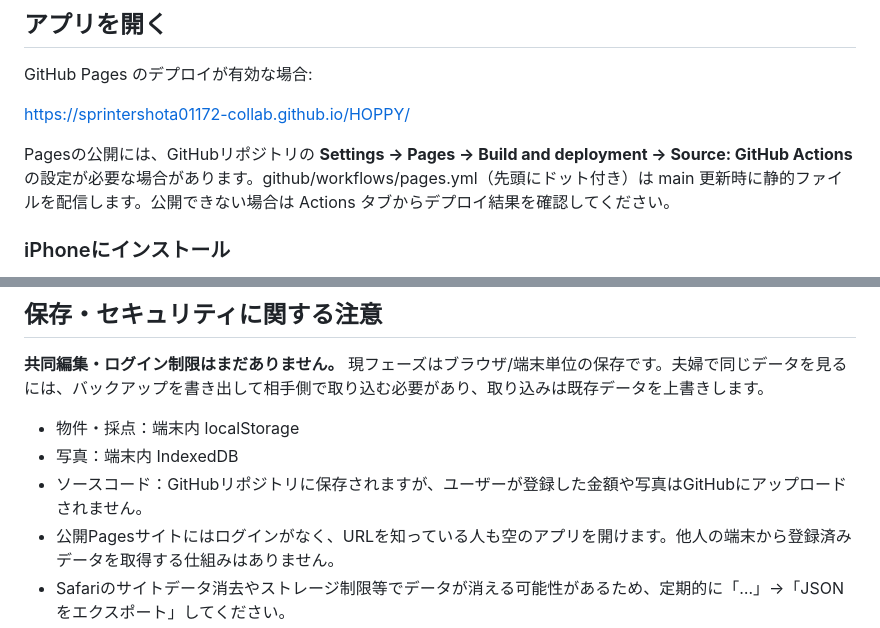
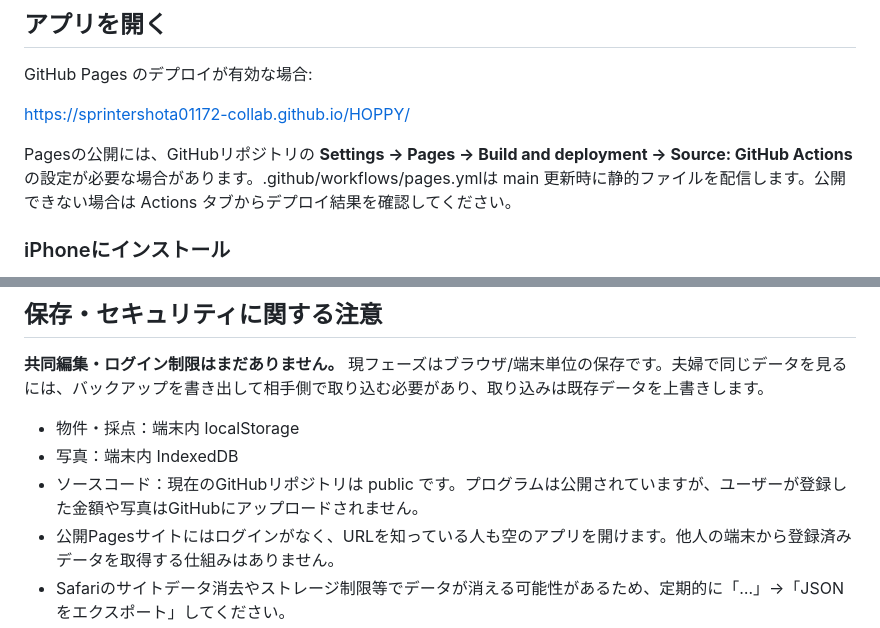
Before and after one commit to sprintershota01172-collab/HOPPY, a Markdown page: README.md, 2 parts joined by grey strips. Drawn GitHub-style.

Commit message:
docs: clarify public source and correct GitHub Actions path

```diff
--- a/README.md
+++ b/README.md
@@ -10,7 +10,7 @@ GitHub Pages のデプロイが有効な場合:
 
 https://sprintershota01172-collab.github.io/HOPPY/
 
-Pagesの公開には、GitHubリポジトリの **Settings → Pages → Build and deployment → Source: GitHub Actions** の設定が必要な場合があります。github/workflows/pages.yml（先頭にドット付き）は main 更新時に静的ファイルを配信します。公開できない場合は Actions タブからデプロイ結果を確認してください。
+Pagesの公開には、GitHubリポジトリの **Settings → Pages → Build and deployment → Source: GitHub Actions** の設定が必要な場合があります。.github/workflows/pages.ymlは main 更新時に静的ファイルを配信します。公開できない場合は Actions タブからデプロイ結果を確認してください。
 
 ### iPhoneにインストール
 
@@ -34,7 +34,7 @@ SafariでURLを開き、「共有」→「ホーム画面に追加」。最初
 
 - 物件・採点：端末内 localStorage
 - 写真：端末内 IndexedDB
-- ソースコード：GitHubリポジトリに保存されますが、ユーザーが登録した金額や写真はGitHubにアップロードされません。
+- ソースコード：現在のGitHubリポジトリは public です。プログラムは公開されていますが、ユーザーが登録した金額や写真はGitHubにアップロードされません。
 - 公開Pagesサイトにはログインがなく、URLを知っている人も空のアプリを開けます。他人の端末から登録済みデータを取得する仕組みはありません。
 - Safariのサイトデータ消去やストレージ制限等でデータが消える可能性があるため、定期的に「…」→「JSONをエクスポート」してください。
 - iOSの通知、夫婦同期、アカウント認証は将来のフェーズです。
```
